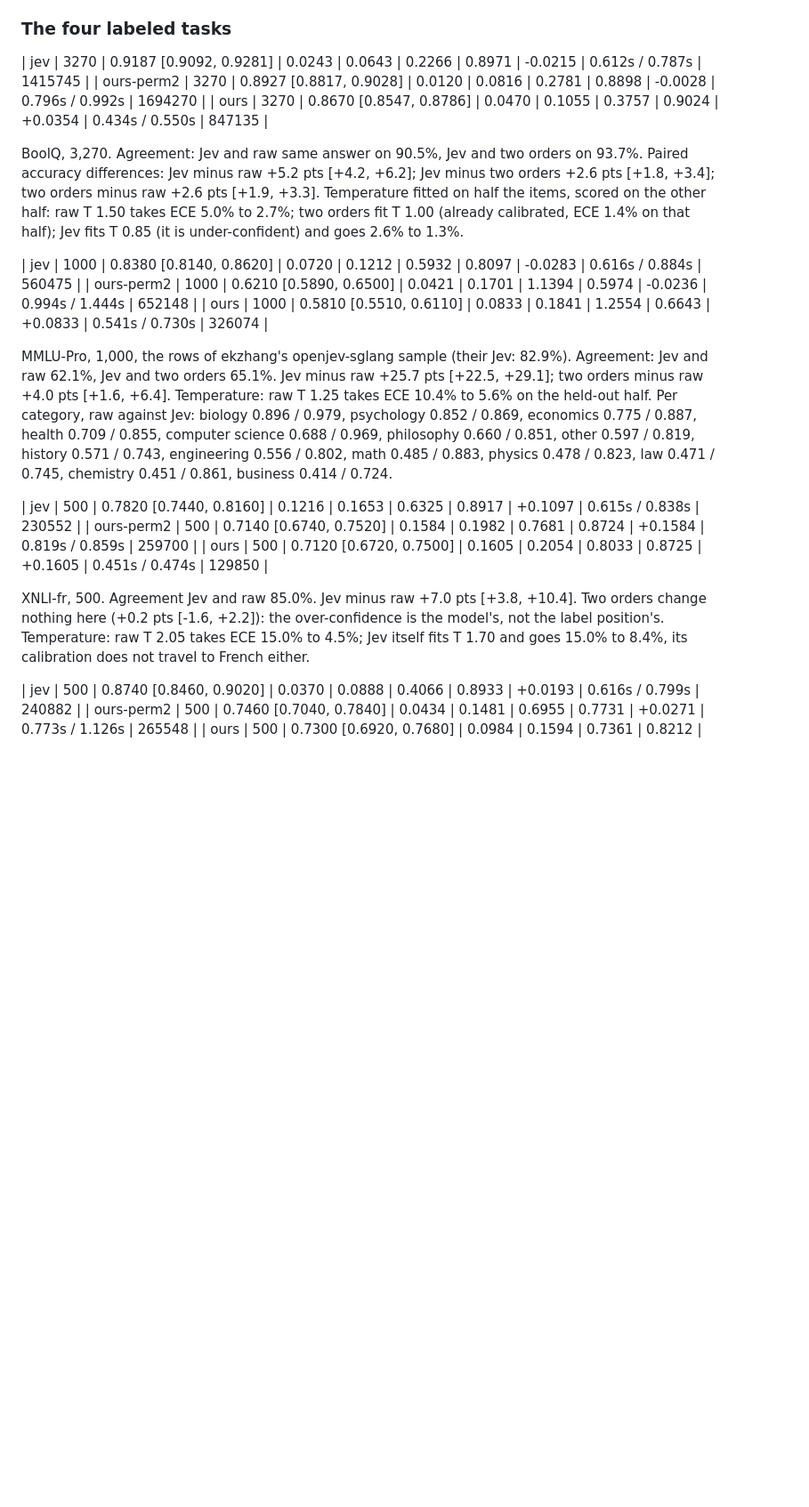
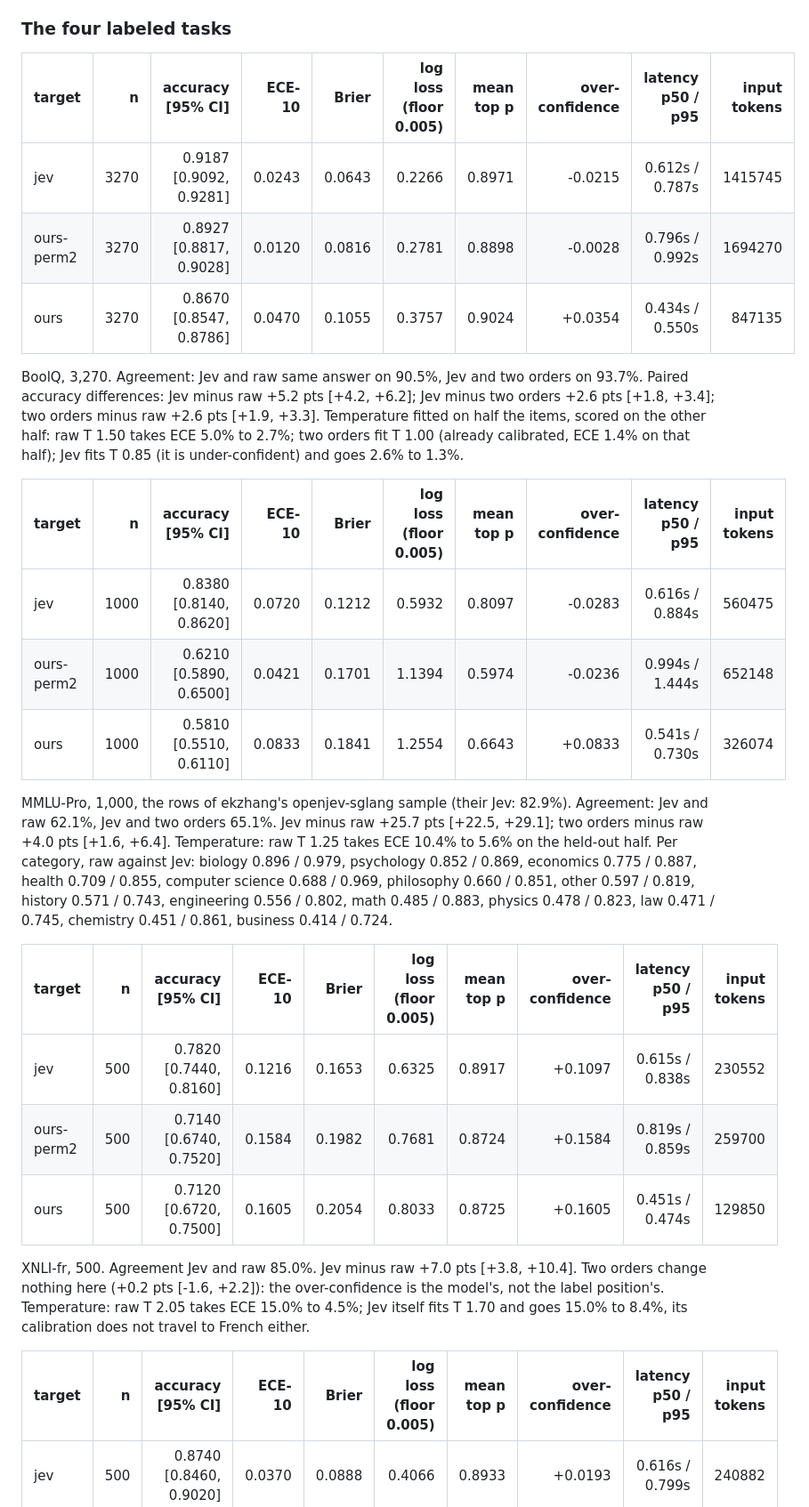
Before and after one commit to hasso5703/dgx-spark-qwen38, a Markdown page: BENCHMARKS.md, the part around one of its changes. Shown at 89% size. GitHub-like rendering; blank space fills up the shorter version.

```diff
--- a/BENCHMARKS.md
+++ b/BENCHMARKS.md
@@ -704,6 +704,8 @@ through latency below.
 
 ### The four labeled tasks
 
+| target | n | accuracy [95% CI] | ECE-10 | Brier | log loss (floor 0.005) | mean top p | over-confidence | latency p50 / p95 | input tokens |
+|---|---:|---:|---:|---:|---:|---:|---:|---:|---:|
 | jev | 3270 | 0.9187 [0.9092, 0.9281] | 0.0243 | 0.0643 | 0.2266 | 0.8971 | -0.0215 | 0.612s / 0.787s | 1415745 |
 | ours-perm2 | 3270 | 0.8927 [0.8817, 0.9028] | 0.0120 | 0.0816 | 0.2781 | 0.8898 | -0.0028 | 0.796s / 0.992s | 1694270 |
 | ours | 3270 | 0.8670 [0.8547, 0.8786] | 0.0470 | 0.1055 | 0.3757 | 0.9024 | +0.0354 | 0.434s / 0.550s | 847135 |
@@ -714,6 +716,8 @@ accuracy differences: Jev minus raw +5.2 pts [+4.2, +6.2]; Jev minus two orders
 on the other half: raw T 1.50 takes ECE 5.0% to 2.7%; two orders fit T 1.00 (already calibrated,
 ECE 1.4% on that half); Jev fits T 0.85 (it is under-confident) and goes 2.6% to 1.3%.
 
+| target | n | accuracy [95% CI] | ECE-10 | Brier | log loss (floor 0.005) | mean top p | over-confidence | latency p50 / p95 | input tokens |
+|---|---:|---:|---:|---:|---:|---:|---:|---:|---:|
 | jev | 1000 | 0.8380 [0.8140, 0.8620] | 0.0720 | 0.1212 | 0.5932 | 0.8097 | -0.0283 | 0.616s / 0.884s | 560475 |
 | ours-perm2 | 1000 | 0.6210 [0.5890, 0.6500] | 0.0421 | 0.1701 | 1.1394 | 0.5974 | -0.0236 | 0.994s / 1.444s | 652148 |
 | ours | 1000 | 0.5810 [0.5510, 0.6110] | 0.0833 | 0.1841 | 1.2554 | 0.6643 | +0.0833 | 0.541s / 0.730s | 326074 |
@@ -726,6 +730,8 @@ Per category, raw against Jev: biology 0.896 / 0.979, psychology 0.852 / 0.869,
 0.597 / 0.819, history 0.571 / 0.743, engineering 0.556 / 0.802, math 0.485 / 0.883, physics
 0.478 / 0.823, law 0.471 / 0.745, chemistry 0.451 / 0.861, business 0.414 / 0.724.
 
+| target | n | accuracy [95% CI] | ECE-10 | Brier | log loss (floor 0.005) | mean top p | over-confidence | latency p50 / p95 | input tokens |
+|---|---:|---:|---:|---:|---:|---:|---:|---:|---:|
 | jev | 500 | 0.7820 [0.7440, 0.8160] | 0.1216 | 0.1653 | 0.6325 | 0.8917 | +0.1097 | 0.615s / 0.838s | 230552 |
 | ours-perm2 | 500 | 0.7140 [0.6740, 0.7520] | 0.1584 | 0.1982 | 0.7681 | 0.8724 | +0.1584 | 0.819s / 0.859s | 259700 |
 | ours | 500 | 0.7120 [0.6720, 0.7500] | 0.1605 | 0.2054 | 0.8033 | 0.8725 | +0.1605 | 0.451s / 0.474s | 129850 |
@@ -735,6 +741,8 @@ change nothing here (+0.2 pts [-1.6, +2.2]): the over-confidence is the model's,
 position's. Temperature: raw T 2.05 takes ECE 15.0% to 4.5%; Jev itself fits T 1.70 and goes
 15.0% to 8.4%, its calibration does not travel to French either.
 
+| target | n | accuracy [95% CI] | ECE-10 | Brier | log loss (floor 0.005) | mean top p | over-confidence | latency p50 / p95 | input tokens |
+|---|---:|---:|---:|---:|---:|---:|---:|---:|---:|
 | jev | 500 | 0.8740 [0.8460, 0.9020] | 0.0370 | 0.0888 | 0.4066 | 0.8933 | +0.0193 | 0.616s / 0.799s | 240882 |
 | ours-perm2 | 500 | 0.7460 [0.7040, 0.7840] | 0.0434 | 0.1481 | 0.6955 | 0.7731 | +0.0271 | 0.773s / 1.126s | 265548 |
 | ours | 500 | 0.7300 [0.6920, 0.7680] | 0.0984 | 0.1594 | 0.7361 | 0.8212 | +0.0912 | 0.431s / 0.659s | 132774 |
```
Also changed, not shown: other parts of BENCHMARKS.md (+6 -6 lines).
